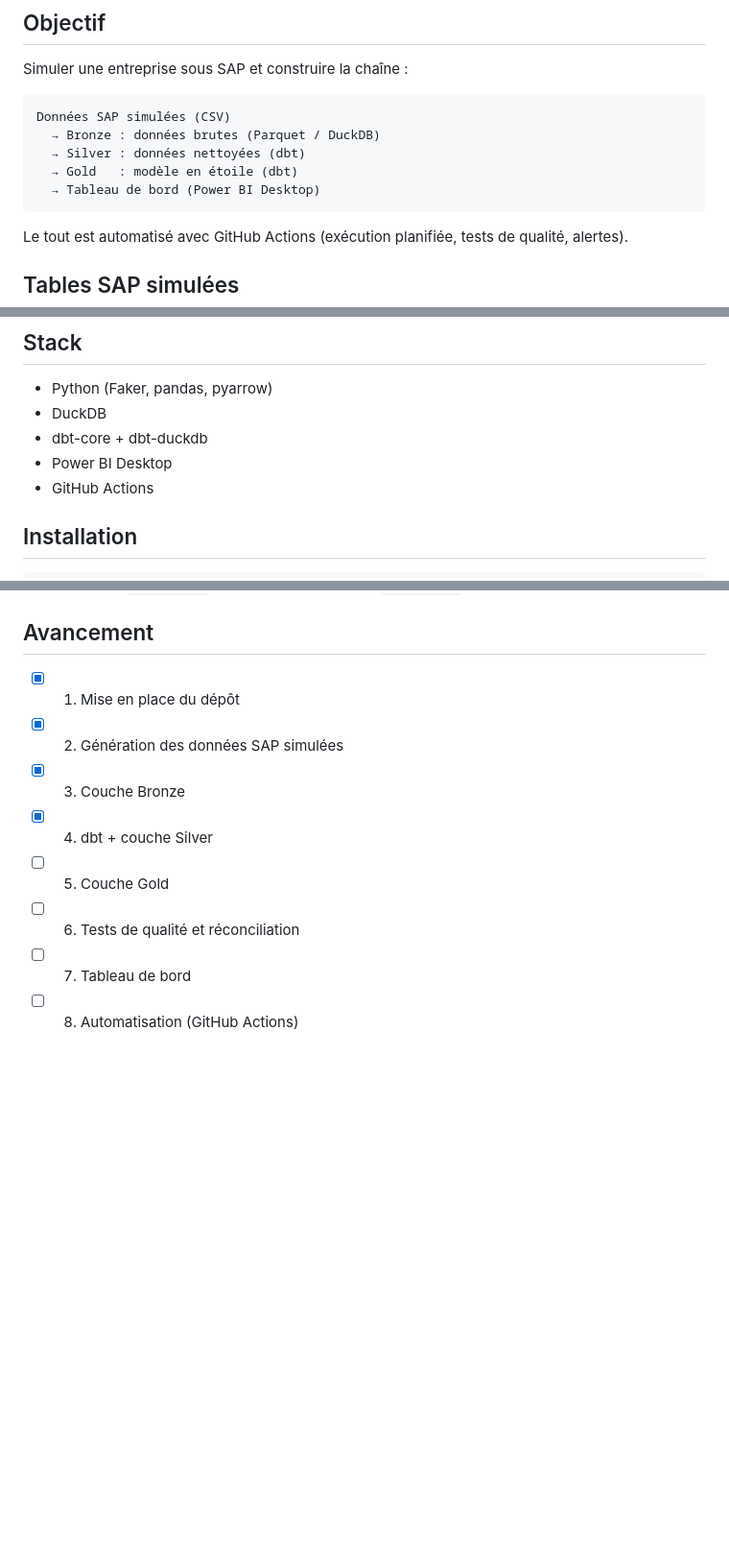
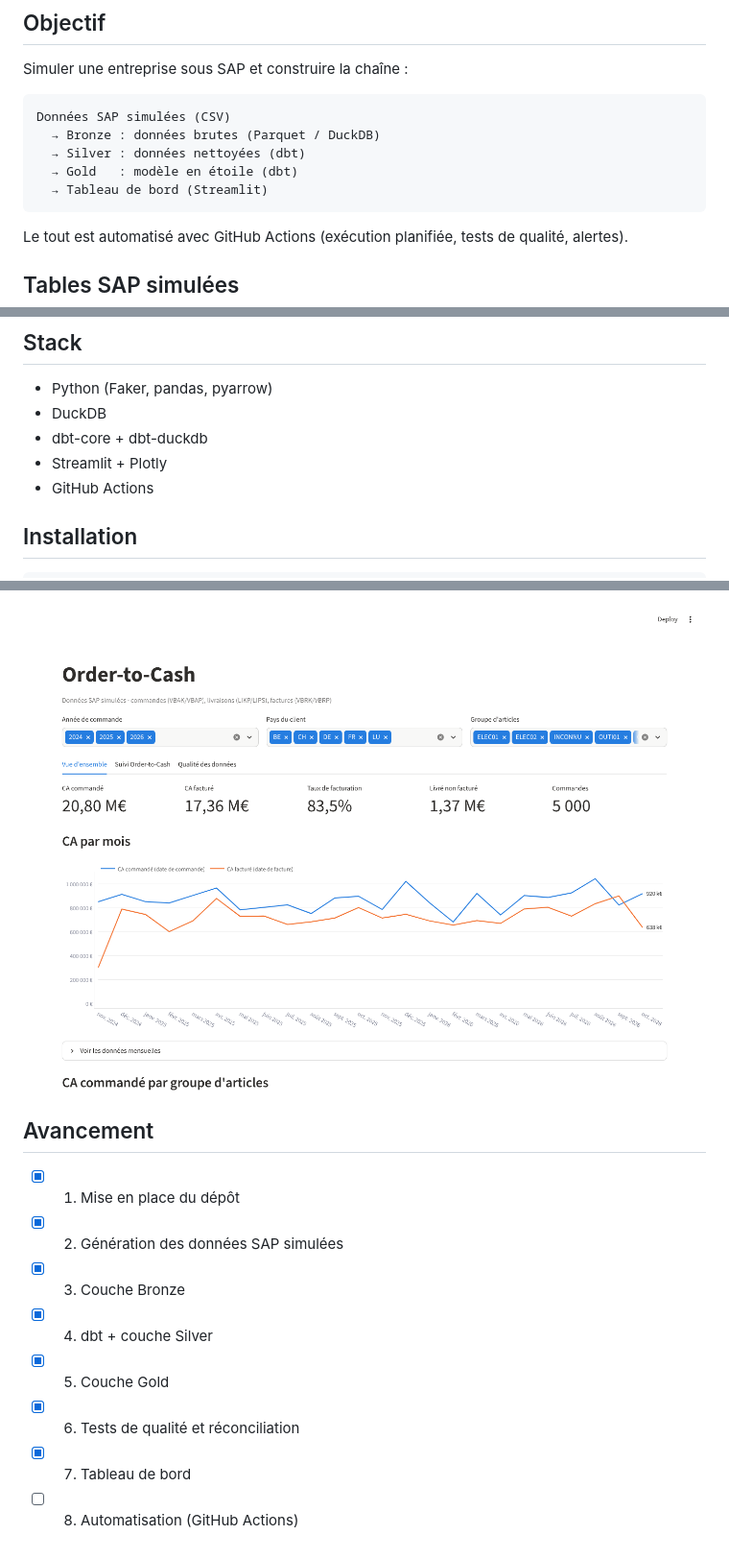
Before and after one commit to KamilChaouni/sap-o2c-pipeline, a Markdown page: README.md, 3 parts joined by grey strips. Shown at 96% size. Rendered like a GitHub page; pictures changed too: docs/apercu_vue_ensemble.png (added); blank space fills up the shorter version.

````diff
--- a/README.md
+++ b/README.md
@@ -11,7 +11,7 @@ Données SAP simulées (CSV)
   → Bronze : données brutes (Parquet / DuckDB)
   → Silver : données nettoyées (dbt)
   → Gold   : modèle en étoile (dbt)
-  → Tableau de bord (Power BI Desktop)
+  → Tableau de bord (Streamlit)
 ```
 
 Le tout est automatisé avec GitHub Actions (exécution planifiée, tests de qualité, alertes).
@@ -31,7 +31,7 @@ Le tout est automatisé avec GitHub Actions (exécution planifiée, tests de qua
 - Python (Faker, pandas, pyarrow)
 - DuckDB
 - dbt-core + dbt-duckdb
-- Power BI Desktop
+- Streamlit + Plotly
 - GitHub Actions
 
 ## Installation
@@ -97,10 +151,12 @@ Macros utiles : `sap_date()` (AAAAMMJJ → date) et `sap_flag()` ('X' → vrai).
+![Vue d'ensemble](docs/apercu_vue_ensemble.png)
+
 ## Avancement
 
 - [x] 1. Mise en place du dépôt
 - [x] 2. Génération des données SAP simulées
 - [x] 3. Couche Bronze
 - [x] 4. dbt + couche Silver
-- [ ] 5. Couche Gold
-- [ ] 6. Tests de qualité et réconciliation
-- [ ] 7. Tableau de bord
+- [x] 5. Couche Gold
+- [x] 6. Tests de qualité et réconciliation
+- [x] 7. Tableau de bord
 - [ ] 8. Automatisation (GitHub Actions)
````
Also changed, not shown: other parts of README.md (+54 -0 lines), docs/apercu_qualite.png (added), docs/apercu_suivi_o2c.png (added), 14 other files.
